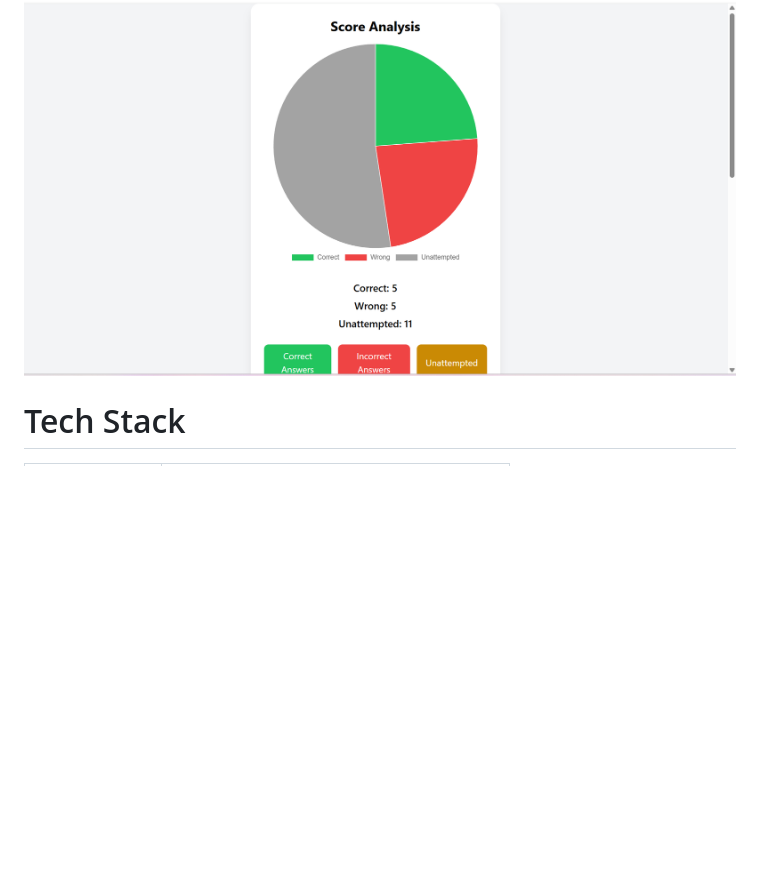
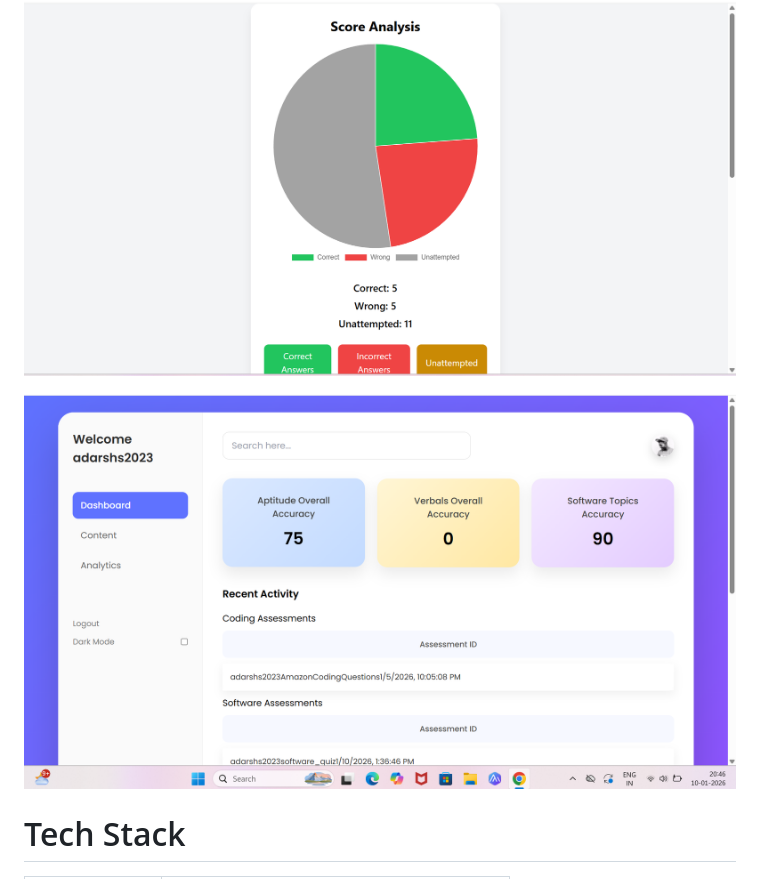
Before and after one commit to adarsh2023calc/JEEprep, a Markdown page: README.md, the part around the change. Rendered like a GitHub page; pictures changed too: assets/dashboard.png (added); blank space fills up the shorter version.

```diff
--- a/README.md
+++ b/README.md
@@ -37,6 +37,8 @@ Practice makes you perfect. Lets help you with AI
 
 ![Jeeprep Aptitude quiz report](assets/Score.png)
 
+![Jeeprep Dashboard report of User](assets/dashboard.png)
+
 
 
 # Tech Stack
```
Also changed, not shown: 10 other files.
